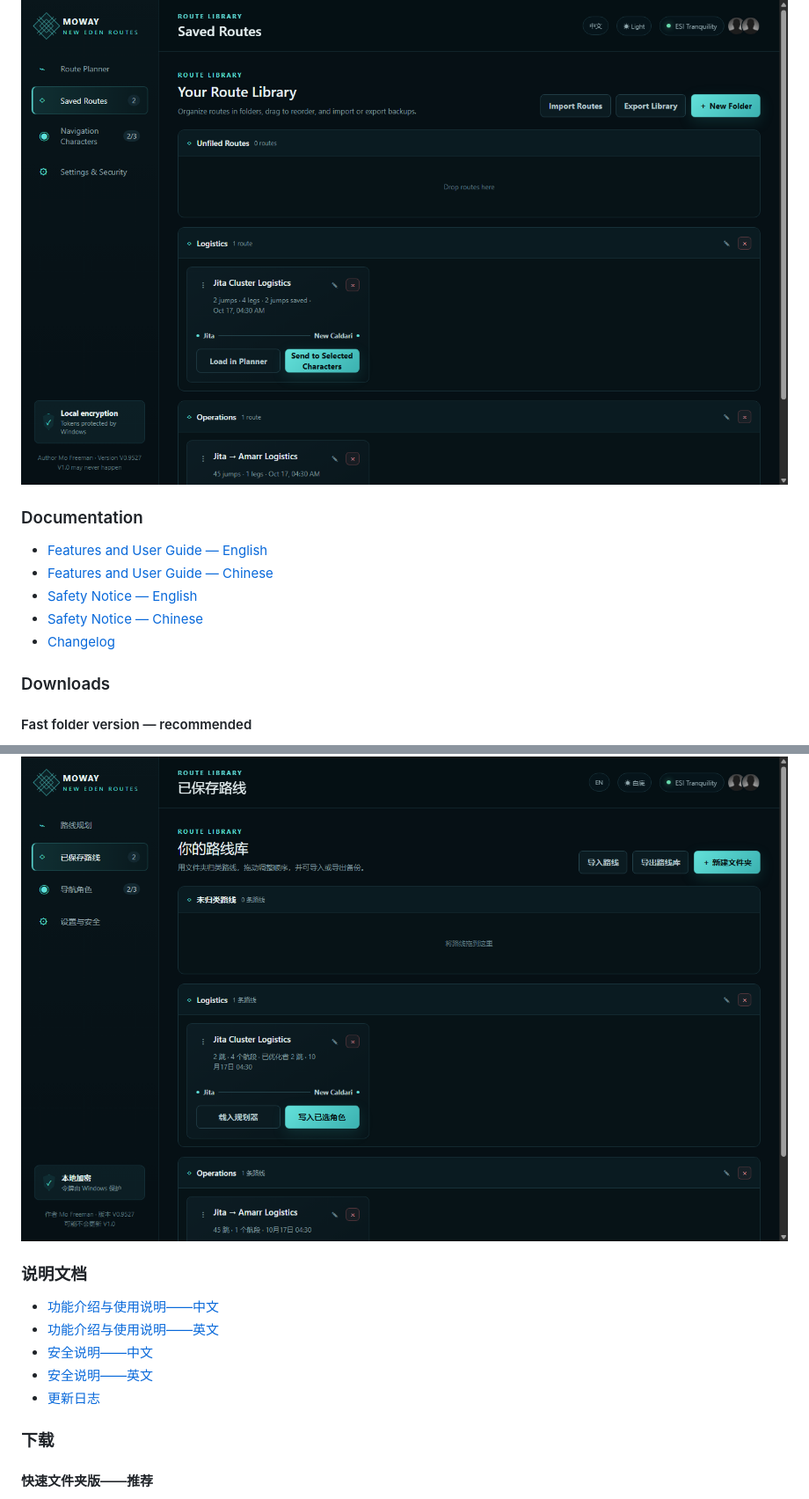
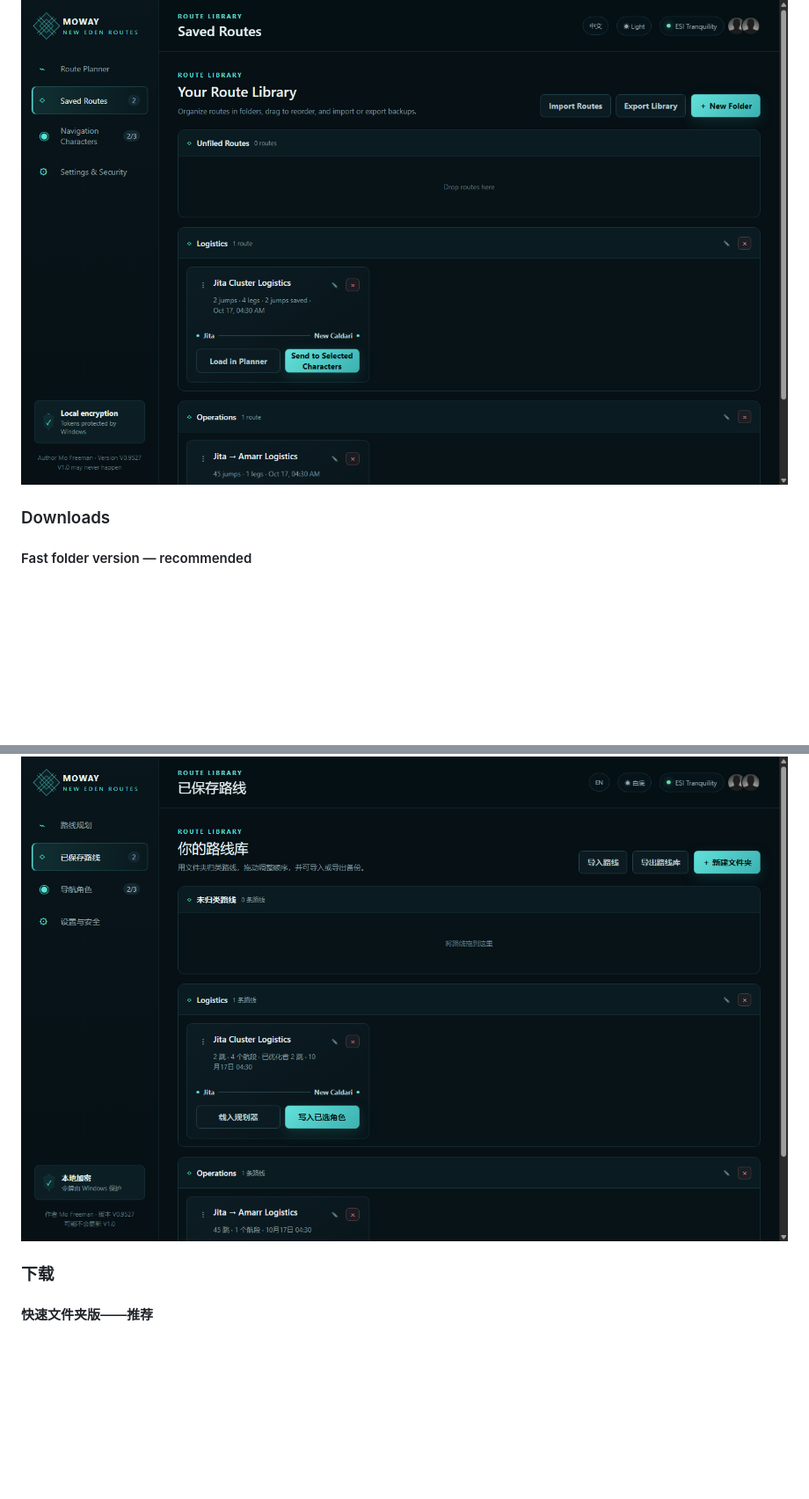
Before and after one commit to Mollapsar/MOWAY, a Markdown page: README.md, 2 parts joined by grey strips. Shown at 88% size. GitHub-like rendering; blank space fills up the shorter version.

```diff
--- a/README.md
+++ b/README.md
@@ -63,14 +63,6 @@ The screenshots below use demonstration data only and contain no real character
 #### Saved routes
 
 ![Saved routes](screenshots/en/02-saved-routes.png)
-
-### Documentation
-
-- [Features and User Guide — English](MOWAY-V0.9527-Features-and-User-Guide-EN.txt)
-- [Features and User Guide — Chinese](MOWAY-V0.9527-Features-and-User-Guide-CN.txt)
-- [Safety Notice — English](MOWAY-V0.9527-Safety-Notice-EN.txt)
-- [Safety Notice — Chinese](MOWAY-V0.9527-Safety-Notice-CN.txt)
-- [Changelog](CHANGELOG.md)
 
 ### Downloads
 
@@ -309,14 +301,6 @@ MOWAY 可以在游戏外规划并优化多段路线、保存常用路线，并
 
 ![已保存路线](screenshots/zh-CN/02-saved-routes.png)
 
-### 说明文档
-
-- [功能介绍与使用说明——中文](MOWAY-V0.9527-Features-and-User-Guide-CN.txt)
-- [功能介绍与使用说明——英文](MOWAY-V0.9527-Features-and-User-Guide-EN.txt)
-- [安全说明——中文](MOWAY-V0.9527-Safety-Notice-CN.txt)
-- [安全说明——英文](MOWAY-V0.9527-Safety-Notice-EN.txt)
-- [更新日志](CHANGELOG.md)
-
 ### 下载
 
 #### 快速文件夹版——推荐
```
